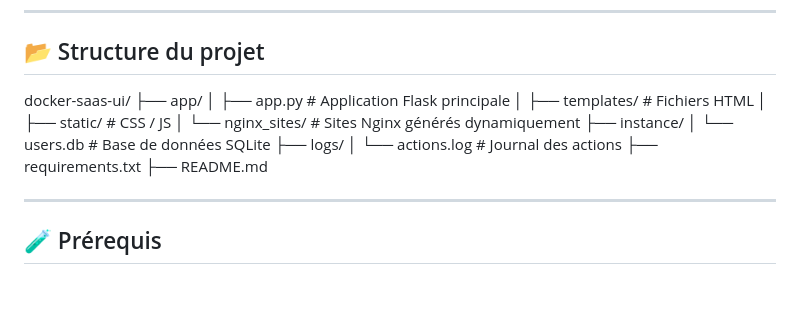
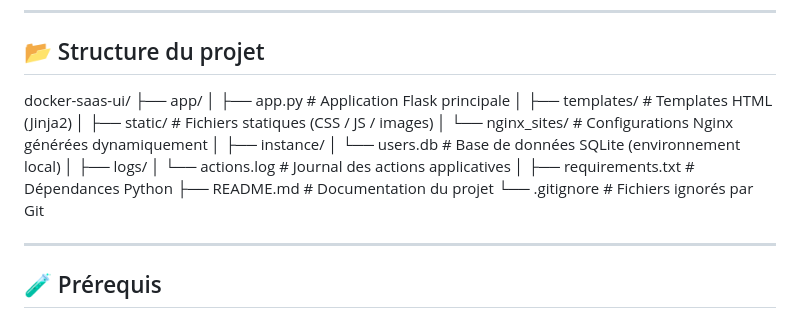
Before and after one commit to ghada13/Docker-Saas-UI, a Markdown page: README.md, the part around the change. GitHub-like rendering; blank space fills up the shorter version.

```diff
--- a/README.md
+++ b/README.md
@@ -39,16 +39,20 @@ L’application adopte une approche *SaaS (Software as a Service)* en intégrant
 
 docker-saas-ui/
 ├── app/
-│ ├── app.py # Application Flask principale
-│ ├── templates/ # Fichiers HTML
-│ ├── static/ # CSS / JS
-│ └── nginx_sites/ # Sites Nginx générés dynamiquement
+│   ├── app.py                 # Application Flask principale
+│   ├── templates/             # Templates HTML (Jinja2)
+│   ├── static/                # Fichiers statiques (CSS / JS / images)
+│   └── nginx_sites/           # Configurations Nginx générées dynamiquement
+│
 ├── instance/
-│ └── users.db # Base de données SQLite
+│   └── users.db               # Base de données SQLite (environnement local)
+│
 ├── logs/
-│ └── actions.log # Journal des actions
-├── requirements.txt
-├── README.md
+│   └── actions.log            # Journal des actions applicatives
+│
+├── requirements.txt           # Dépendances Python
+├── README.md                  # Documentation du projet
+└── .gitignore                 # Fichiers ignorés par Git
 
 
 
```
